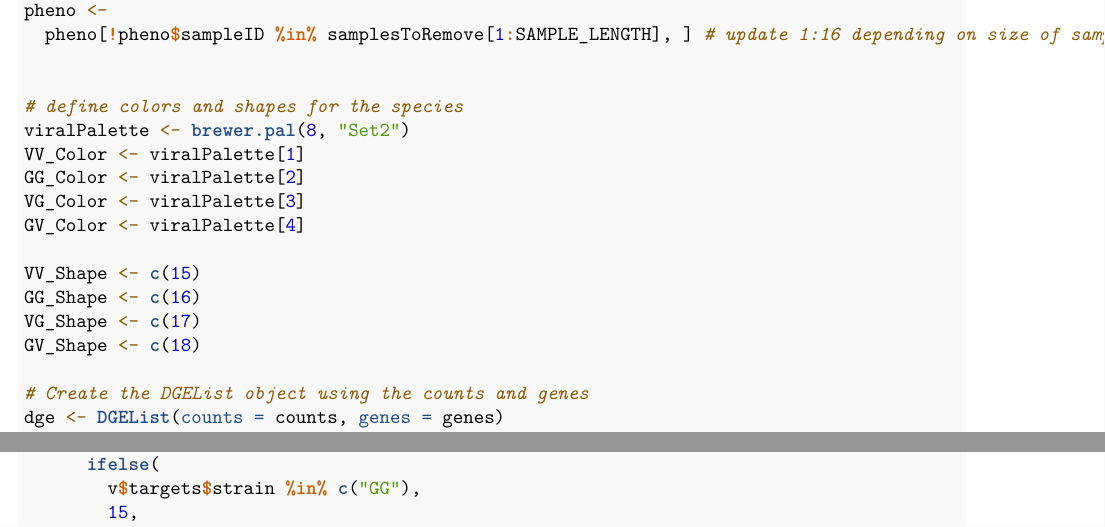
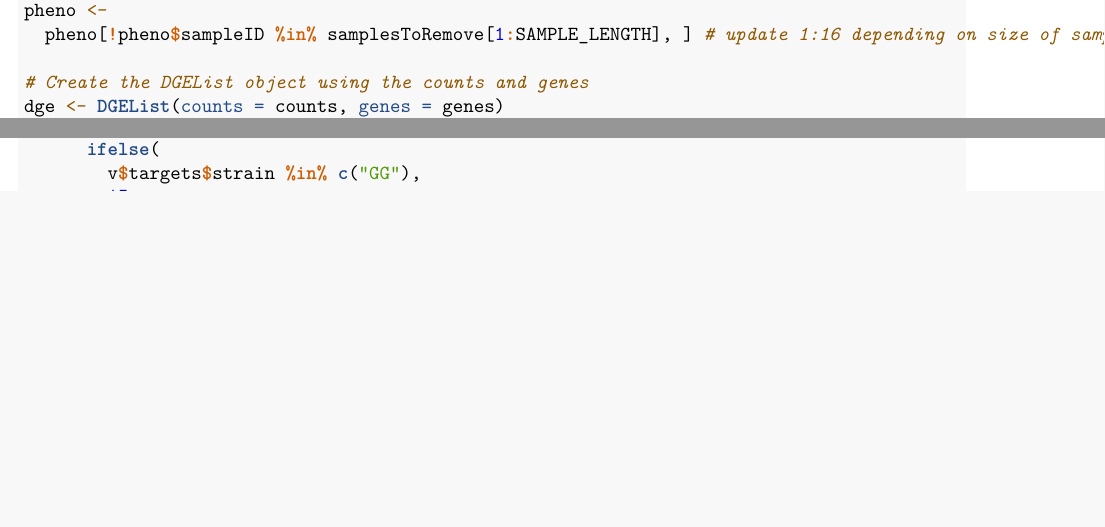
Before and after one commit to SexChrLab/Nasonia, an R Markdown document (Plotting/DifferentialExpression_Clark.Rmd): two parts of pages 3 and 6 of 29 before the commit and two parts of pages 3 and 5 of 29 after it, joined at a grey line, cut so that both start at the same text, the shorter picture padded with empty space. Rendered offline with R 4.5, knitr and Pandoc, then LaTeX, with nearby package versions.

Commit message:
Update DifferentialExpression_Clark.Rmd

```diff
--- a/Plotting/DifferentialExpression_Clark.Rmd
+++ b/Plotting/DifferentialExpression_Clark.Rmd
@@ -112,19 +112,6 @@ SAMPLE_LENGTH <- as.numeric(length(samplesToRemove)) # to call later
 half_sample_length <- SAMPLE_LENGTH / 2 # half the sample length
 pheno <-
   pheno[!pheno$sampleID %in% samplesToRemove[1:SAMPLE_LENGTH], ] # update 1:16 depending on size of samples to remove
-
-
-# define colors and shapes for the species
-viralPalette <- brewer.pal(8, "Set2")
-VV_Color <- viralPalette[1]
-GG_Color <- viralPalette[2]
-VG_Color <- viralPalette[3]
-GV_Color <- viralPalette[4]
-
-VV_Shape <- c(15)
-GG_Shape <- c(16)
-VG_Shape <- c(17)
-GV_Shape <- c(18)
 
 # Create the DGEList object using the counts and genes
 dge <- DGEList(counts = counts, genes = genes)
```
